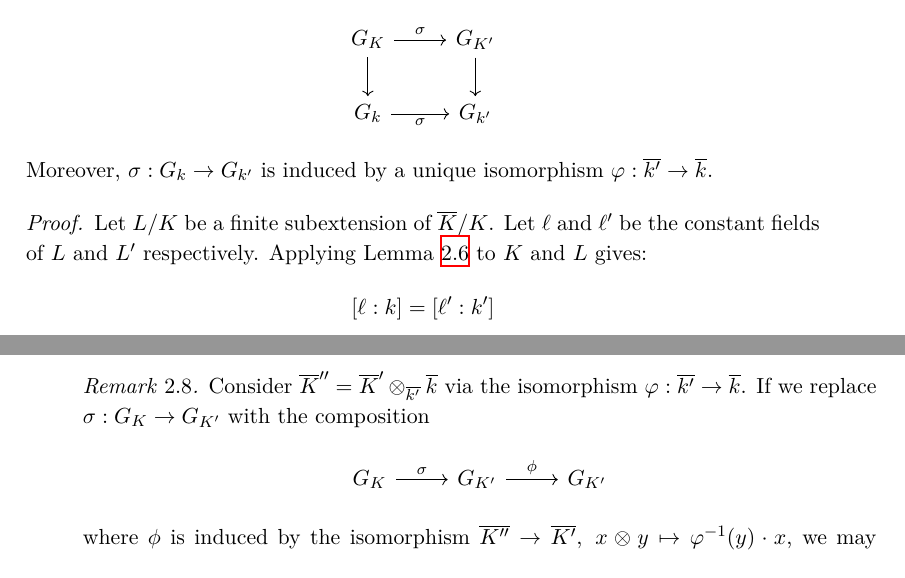
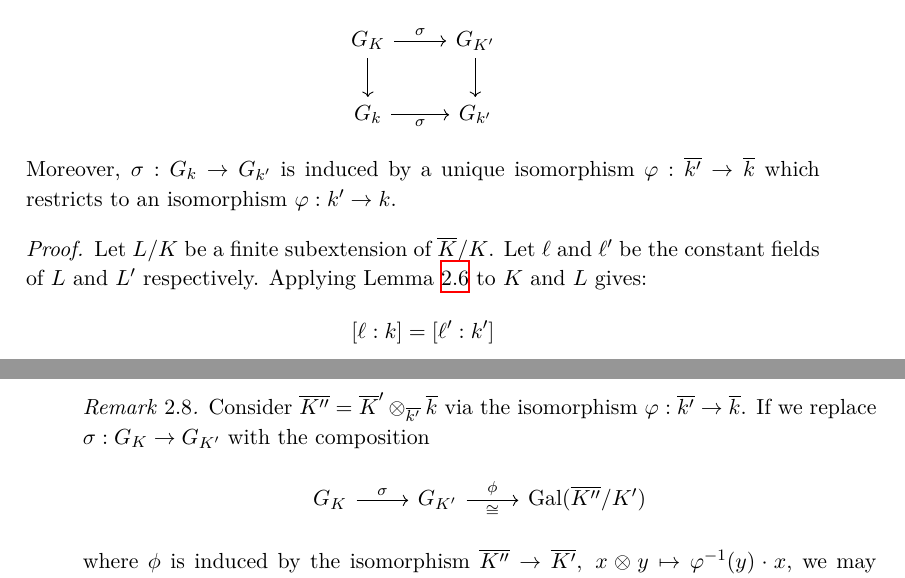
Before and after one commit to yishn/Uni, a LaTeX thesis (Master Thesis/thesis.tex, which reads Master Thesis/synopsis.tex): two parts of pages 22 and 23 of 33, joined at a grey line, cut so that both start at the same text. Compiled offline with XeLaTeX.

Commit message:
Mention Lemma 2.3 (i)

```diff
--- a/Master Thesis/synopsis.tex
+++ b/Master Thesis/synopsis.tex
@@ -494,7 +494,7 @@ We have $(K\overline{k})'=K'\overline{k'}$, i.e. $\sigma(G_{K\overline{k}})=G_{K
 G_K \ar[r, "\sigma"] \ar[d] & G_{K'}\ar[d]\\
 G_k \ar[r, "\sigma"'] & G_{k'}
 \end{tikzcd} \]
-Moreover, $\sigma:G_k\to G_{k'}$ is induced by a unique isomorphism $\varphi:\overline{k'}\to\overline{k}$.
+Moreover, $\sigma:G_k\to G_{k'}$ is induced by a unique isomorphism $\varphi:\overline{k'}\to\overline{k}$ which restricts to an isomorphism $\varphi: k'\to k$.
 \end{lemma}
 
 \begin{proof}
@@ -506,9 +506,9 @@ Everything else follows from Neukirch-Uchida \ref{thm:neukirch-uchida}.
 \end{proof}
 
 \begin{remark}
-Consider $\overline{K}'' = \overline{K}'\otimes_{\overline{k'}}\overline{k}$ via the isomorphism $\varphi: \overline{k'}\to \overline{k}$. If we replace $\sigma: G_K\to G_{K'}$ with the composition
+Consider $\overline{K''} = \overline{K}'\otimes_{\overline{k'}}\overline{k}$ via the isomorphism $\varphi: \overline{k'}\to \overline{k}$. If we replace $\sigma: G_K\to G_{K'}$ with the composition
 \[ \begin{tikzcd}
-G_K \ar[r, "\sigma"] & G_{K'} \ar[r, "\phi"] & G_{K'}
+G_K \ar[r, "\sigma"] & G_{K'} \ar[r, "\phi", "\cong"'] & \operatorname{Gal}(\overline{K''}/K')
 \end{tikzcd} \]
 where $\phi$ is induced by the isomorphism $\overline{K''}\to\overline{K'},\ x\otimes y\mapsto \varphi^{-1}(y)\cdot x$, we may assume that $k=k'$, $\overline{k} = \overline{k'}$ and that $\varphi:\overline{k}\to\overline{k}$, $\sigma: G_k\to G_k$ are identities. Now the following diagram commutes:
 \[ \begin{tikzcd}
```
Also changed, not shown: Master Thesis/synopsis.tex (2 more changed lines).
